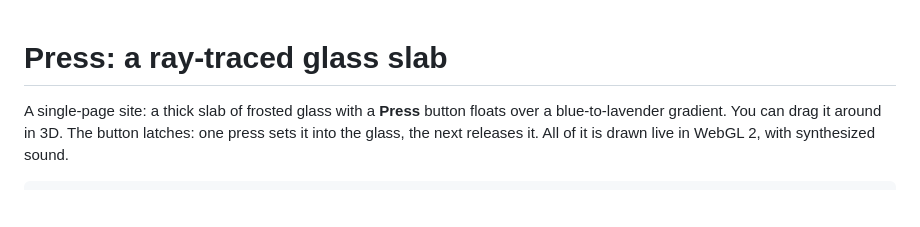
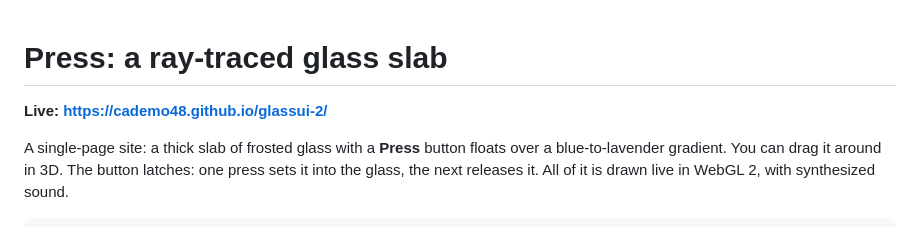
Before and after one commit to cademo48/glassui-2, a Markdown page: README.md, the part around the change. Rendered like a GitHub page; blank space fills up the shorter version.

Commit message:
Put the live site link at the top of the README
Co-Authored-By: Claude Opus 5.5 <noreply@anthropic.com>
Claude-Session: https://claude.ai/code/session_01F9hBtbBDkGEm18tNKQTsgq

```diff
--- a/README.md
+++ b/README.md
@@ -1,4 +1,6 @@
 # Press: a ray-traced glass slab
+
+**Live: https://cademo48.github.io/glassui-2/**
 
 A single-page site: a thick slab of frosted glass with a **Press** button floats over a blue-to-lavender
 gradient. You can drag it around in 3D. The button latches: one press sets it into the glass, the next
```
